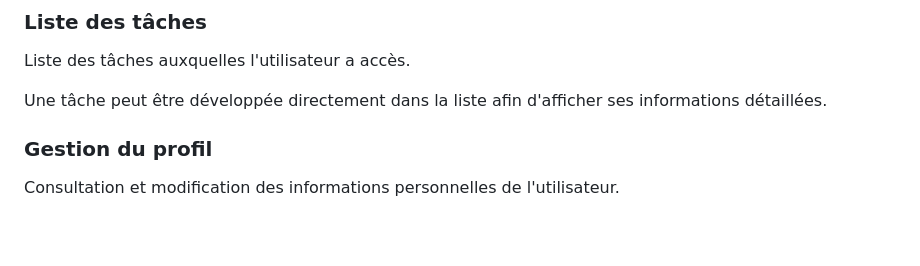
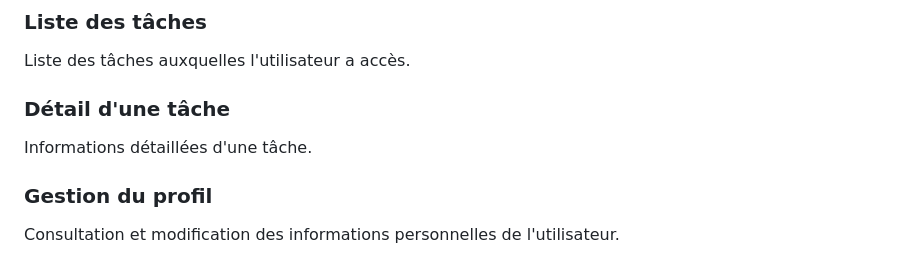
Before and after one commit to krmsln/progserv2-projetlibre_tess_kerem, a Markdown page: cahier-des-charges/README.md, the part around the change. Rendered like a GitHub page; blank space fills up the shorter version.

Commit message:
ajout page d’une tâche

```diff
--- a/cahier-des-charges/README.md
+++ b/cahier-des-charges/README.md
@@ -320,7 +320,9 @@ Présentation des informations du projet et des tâches qui lui sont associées.
 
 Liste des tâches auxquelles l'utilisateur a accès.
 
-Une tâche peut être développée directement dans la liste afin d'afficher ses informations détaillées.
+### Détail d'une tâche
+
+Informations détaillées d'une tâche.
 
 ### Gestion du profil
 
```
